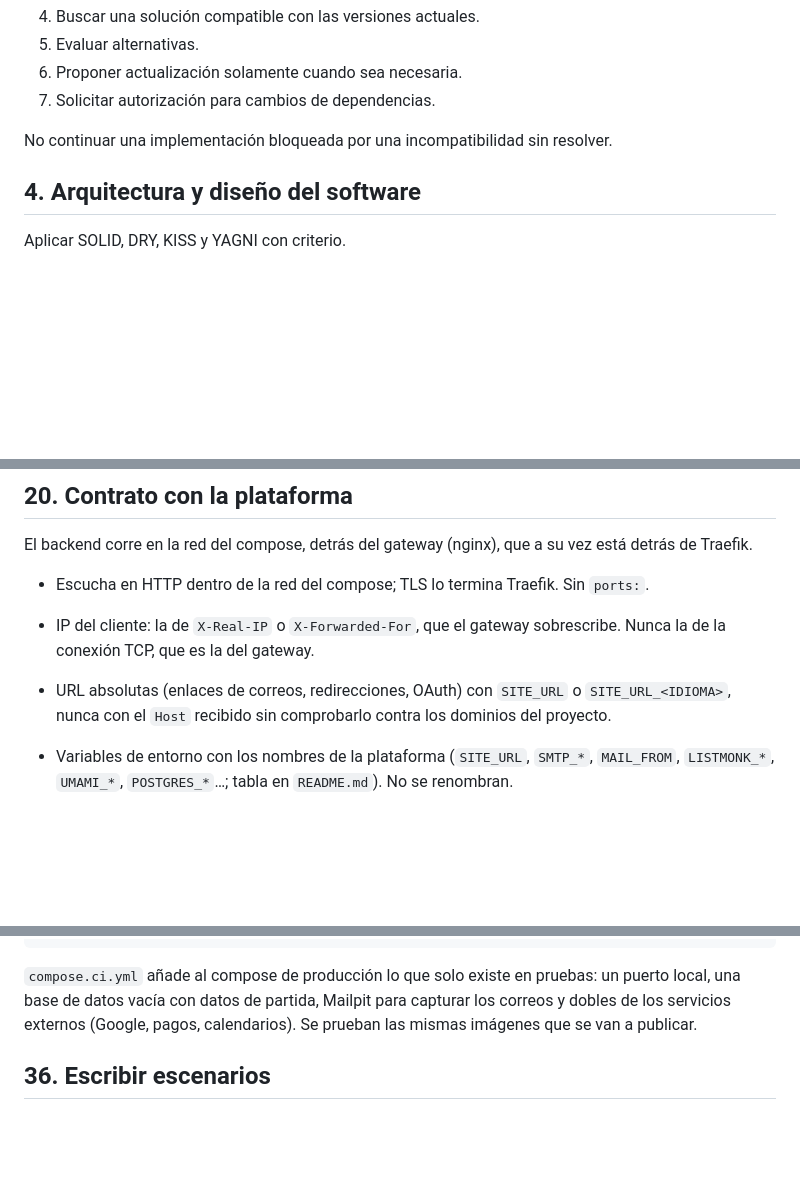
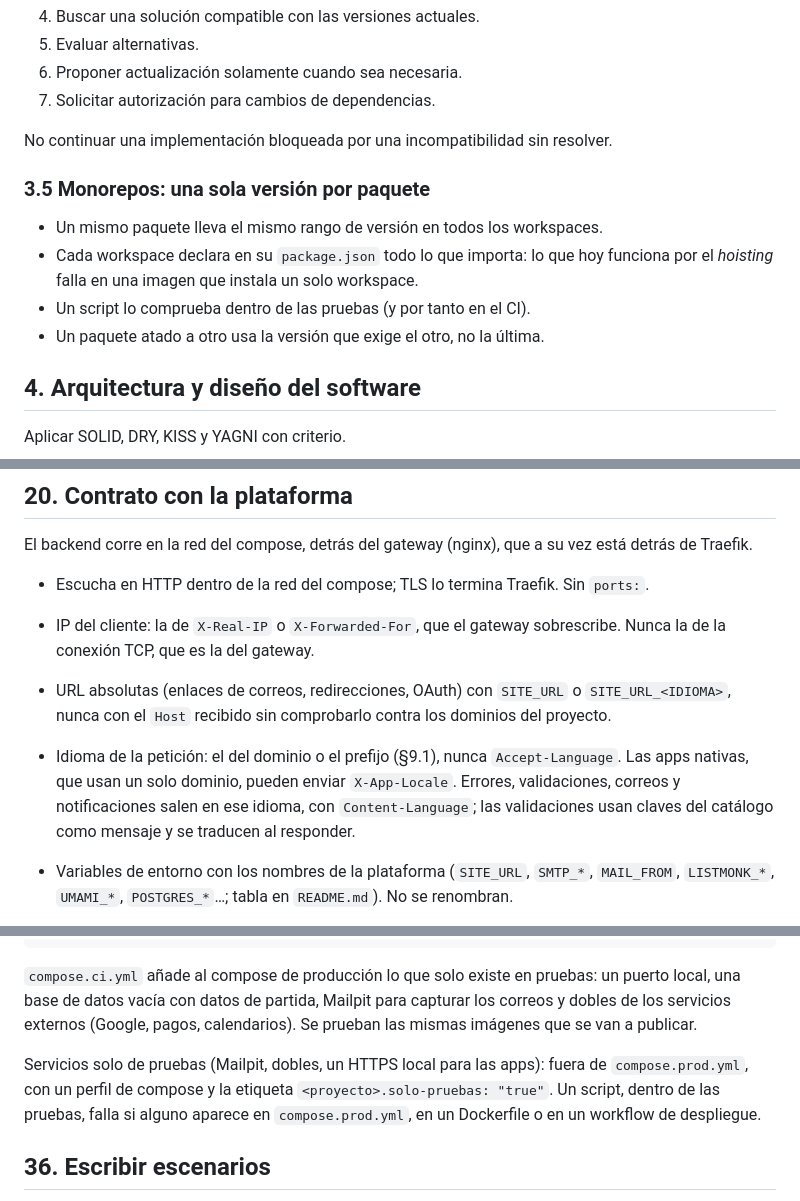
Before and after one commit to yitztech/plantilla-cliente, a Markdown page: AGENTS.md, 3 parts joined by grey strips. GitHub-like rendering; blank space fills up the shorter version.

```diff
--- a/AGENTS.md
+++ b/AGENTS.md
@@ -92,6 +92,14 @@ Cuando exista una incompatibilidad:
 7. Solicitar autorización para cambios de dependencias.
 
 No continuar una implementación bloqueada por una incompatibilidad sin resolver.
+
+### 3.5 Monorepos: una sola versión por paquete
+
+- Un mismo paquete lleva el mismo rango de versión en todos los workspaces.
+- Cada workspace declara en su `package.json` todo lo que importa: lo que hoy funciona por el *hoisting* falla en
+  una imagen que instala un solo workspace.
+- Un script lo comprueba dentro de las pruebas (y por tanto en el CI).
+- Un paquete atado a otro usa la versión que exige el otro, no la última.
 
 ## 4. Arquitectura y diseño del software
 
@@ -485,6 +521,9 @@ El backend corre en la red del compose, detrás del gateway (nginx), que a su ve
   que es la del gateway.
 - URL absolutas (enlaces de correos, redirecciones, OAuth) con `SITE_URL` o `SITE_URL_<IDIOMA>`, nunca con el
   `Host` recibido sin comprobarlo contra los dominios del proyecto.
+- Idioma de la petición: el del dominio o el prefijo (§9.1), nunca `Accept-Language`. Las apps nativas, que usan un
+  solo dominio, pueden enviar `X-App-Locale`. Errores, validaciones, correos y notificaciones salen en ese idioma,
+  con `Content-Language`; las validaciones usan claves del catálogo como mensaje y se traducen al responder.
 - Variables de entorno con los nombres de la plataforma (`SITE_URL`, `SMTP_*`, `MAIL_FROM`, `LISTMONK_*`,
   `UMAMI_*`, `POSTGRES_*`…; tabla en `README.md`). No se renombran.
 - Configuración solo por variables de entorno, validadas al arrancar: si falta una obligatoria o no es válida, el
@@ -739,6 +781,10 @@ compose.ci.yml                 # entorno de pruebas sobre compose.prod.yml
 vacía con datos de partida, Mailpit para capturar los correos y dobles de los servicios externos (Google, pagos,
 calendarios). Se prueban las mismas imágenes que se van a publicar.
 
+Servicios solo de pruebas (Mailpit, dobles, un HTTPS local para las apps): fuera de `compose.prod.yml`, con un
+perfil de compose y la etiqueta `<proyecto>.solo-pruebas: "true"`. Un script, dentro de las pruebas, falla si
+alguno aparece en `compose.prod.yml`, en un Dockerfile o en un workflow de despliegue.
+
 ## 36. Escribir escenarios
 
 - Gherkin en español (`Característica`, `Antecedentes`, `Escenario`, `Esquema del escenario`, `Dado`, `Cuando`,
```
Also changed, not shown: other parts of AGENTS.md (+37 -3 lines).
